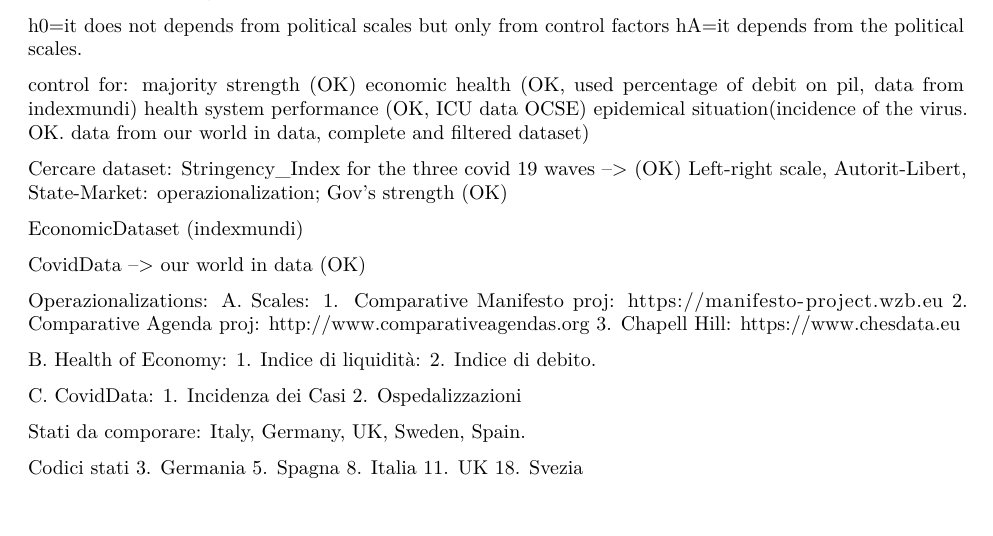
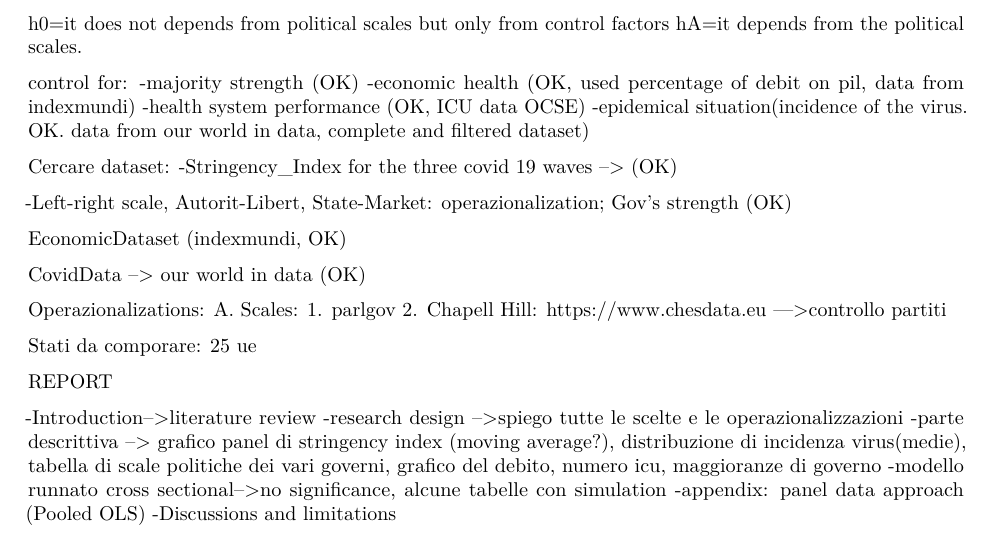
Before and after one commit to Haoics/MultivariareAnalysis, an R Markdown document (Docs/TASKS.Rmd): part of the page, cut so that both start at the same text, the shorter picture padded with empty space. Rendered offline with R 4.5, knitr and Pandoc, then LaTeX, with nearby package versions.

Commit message:
tasks update

```diff
--- a/Docs/TASKS.Rmd
+++ b/Docs/TASKS.Rmd
@@ -9,45 +9,34 @@ RQ: Does strength of anti-covid measures (limitation of personal freedom of move
 h0=it does not depends from political scales but only from control factors
 hA=it depends from the political scales.
 
-control for: majority strength (OK)
-economic health (OK, used percentage of debit on pil, data from indexmundi)
-health system performance (OK, ICU data OCSE)
-epidemical situation(incidence of the virus. OK. data from our world in data, complete and filtered dataset)
+control for:
+-majority strength (OK)
+-economic health (OK, used percentage of debit on pil, data from indexmundi)
+-health system performance (OK, ICU data OCSE)
+-epidemical situation(incidence of the virus. OK. data from our world in data, complete and filtered dataset)
 
 Cercare dataset:
-Stringency_Index for the three covid 19 waves --> (OK)
-Left-right scale, Autorit-Libert, State-Market: operazionalization; Gov's strength (OK)
+-Stringency_Index for the three covid 19 waves --> (OK)
 
-EconomicDataset (indexmundi)
+-Left-right scale, Autorit-Libert, State-Market: operazionalization; Gov's strength (OK)
+
+EconomicDataset (indexmundi, OK)
 
 CovidData --> our world in data (OK)
 
 Operazionalizations:
 A. Scales:
-   1. Comparative Manifesto proj: https://manifesto-project.wzb.eu
-   2. Comparative Agenda proj: http://www.comparativeagendas.org
-   3. Chapell Hill: https://www.chesdata.eu
-
-B. Health of Economy:
-   1. Indice di liquidità:
-   2. Indice di debito.
-
-C. CovidData:
-   1. Incidenza dei Casi
-   2. Ospedalizzazioni
+   1. parlgov
+   2. Chapell Hill: https://www.chesdata.eu --->controllo partiti
 
 
-Stati da comporare:
-Italy,
-Germany,
-UK,
-Sweden,
-Spain.
+Stati da comporare: 25 ue
 
+REPORT
 
-Codici stati
-3. Germania
-5. Spagna
-8. Italia
-11. UK
-18. Svezia
+-Introduction-->literature review
+-research design -->spiego tutte le scelte e le operazionalizzazioni
+-parte descrittiva --> grafico panel di stringency index (moving average?), distribuzione di incidenza virus(medie), tabella di scale politiche dei vari governi, grafico del debito, numero icu, maggioranze di governo
+-modello runnato cross sectional-->no significance, alcune tabelle con simulation
+-appendix: panel data approach (Pooled OLS)
+-Discussions and limitations
```
